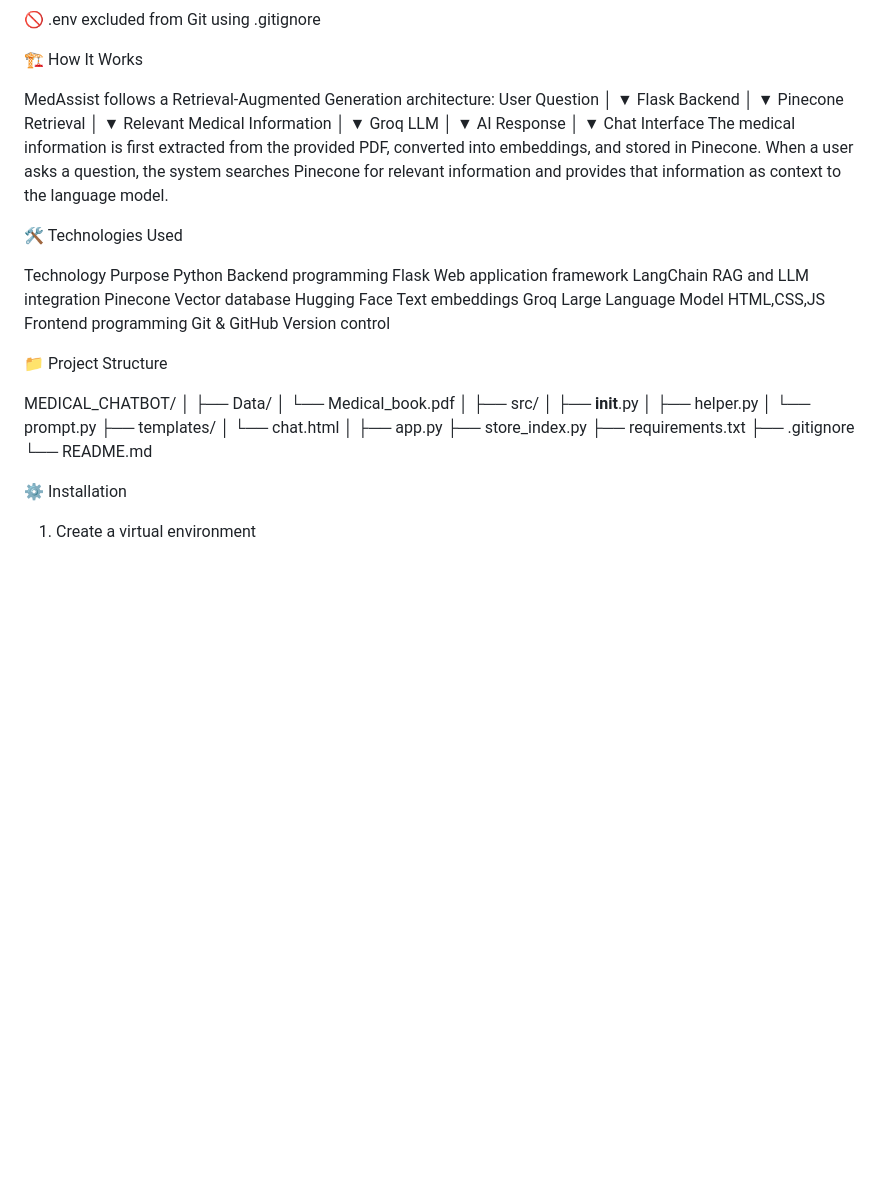
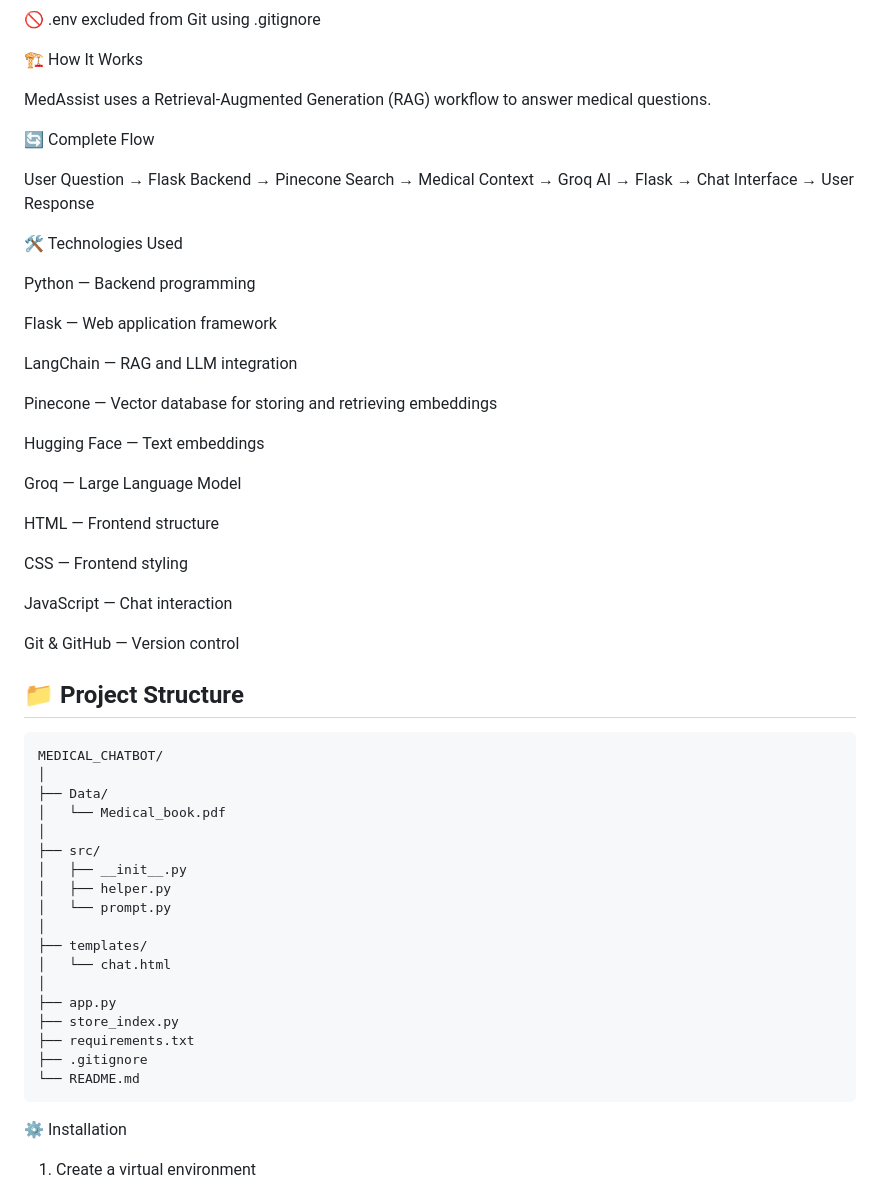
Before and after one commit to anjalikumari21143-debug/MedAssist-Medical_Chatbot-, a Markdown page: README.md, the part around the change. Rendered like a GitHub page; blank space fills up the shorter version.

Commit message:
Improve workflow documentation

````diff
--- a/README.md
+++ b/README.md
@@ -33,54 +33,56 @@ The chatbot uses a Retrieval-Augmented Generation (RAG) approach to retrieve rel
 
 🏗️ How It Works
 
-MedAssist follows a Retrieval-Augmented Generation architecture:
-User Question
- │
- ▼ Flask Backend
- │
- ▼ Pinecone Retrieval
- │
- ▼ Relevant Medical Information
- │
- ▼ Groq LLM
- │
- ▼ AI Response
- │
- ▼ Chat Interface
-The medical information is first extracted from the provided PDF, converted into embeddings, and stored in Pinecone.
-When a user asks a question, the system searches Pinecone for relevant information and provides that information as context to the language model.
+MedAssist uses a Retrieval-Augmented Generation (RAG) workflow to answer medical questions.
 
-🛠️ Technologies Used
+🔄 Complete Flow
 
-Technology       Purpose
-Python           Backend programming
-Flask            Web application framework
-LangChain        RAG and LLM integration
-Pinecone         Vector database
-Hugging Face     Text embeddings
-Groq             Large Language Model
-HTML,CSS,JS      Frontend programming
-Git & GitHub     Version control
+User Question → Flask Backend → Pinecone Search → Medical Context → Groq AI → Flask → Chat Interface → User Response
 
-📁 Project Structure
+ 🛠️ Technologies Used
 
+Python — Backend programming
+
+Flask — Web application framework
+
+LangChain — RAG and LLM integration
+
+Pinecone — Vector database for storing and retrieving embeddings
+
+Hugging Face — Text embeddings
+
+Groq — Large Language Model
+
+HTML — Frontend structure
+
+CSS — Frontend styling
+
+JavaScript — Chat interaction
+
+Git & GitHub — Version control
+
+## 📁 Project Structure
+
+```text
 MEDICAL_CHATBOT/
 │
 ├── Data/
-│    └── Medical_book.pdf
+│   └── Medical_book.pdf
 │
 ├── src/
-│    ├── __init__.py
-│    ├── helper.py
-│    └── prompt.py
+│   ├── __init__.py
+│   ├── helper.py
+│   └── prompt.py
+│
 ├── templates/
-│    └── chat.html
+│   └── chat.html
 │
 ├── app.py
 ├── store_index.py
 ├── requirements.txt
 ├── .gitignore
 └── README.md
+```
 
 ⚙️ Installation
 
````
